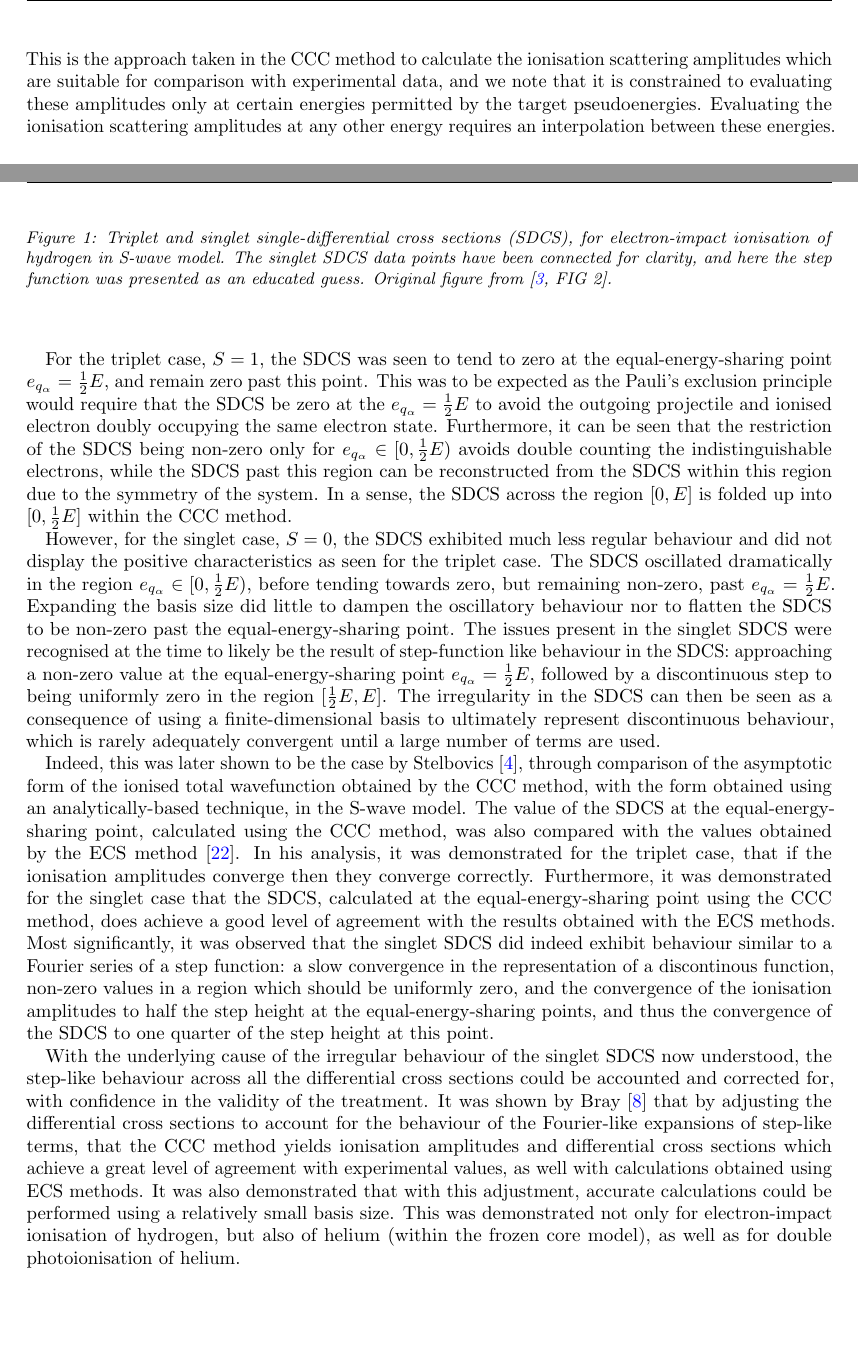
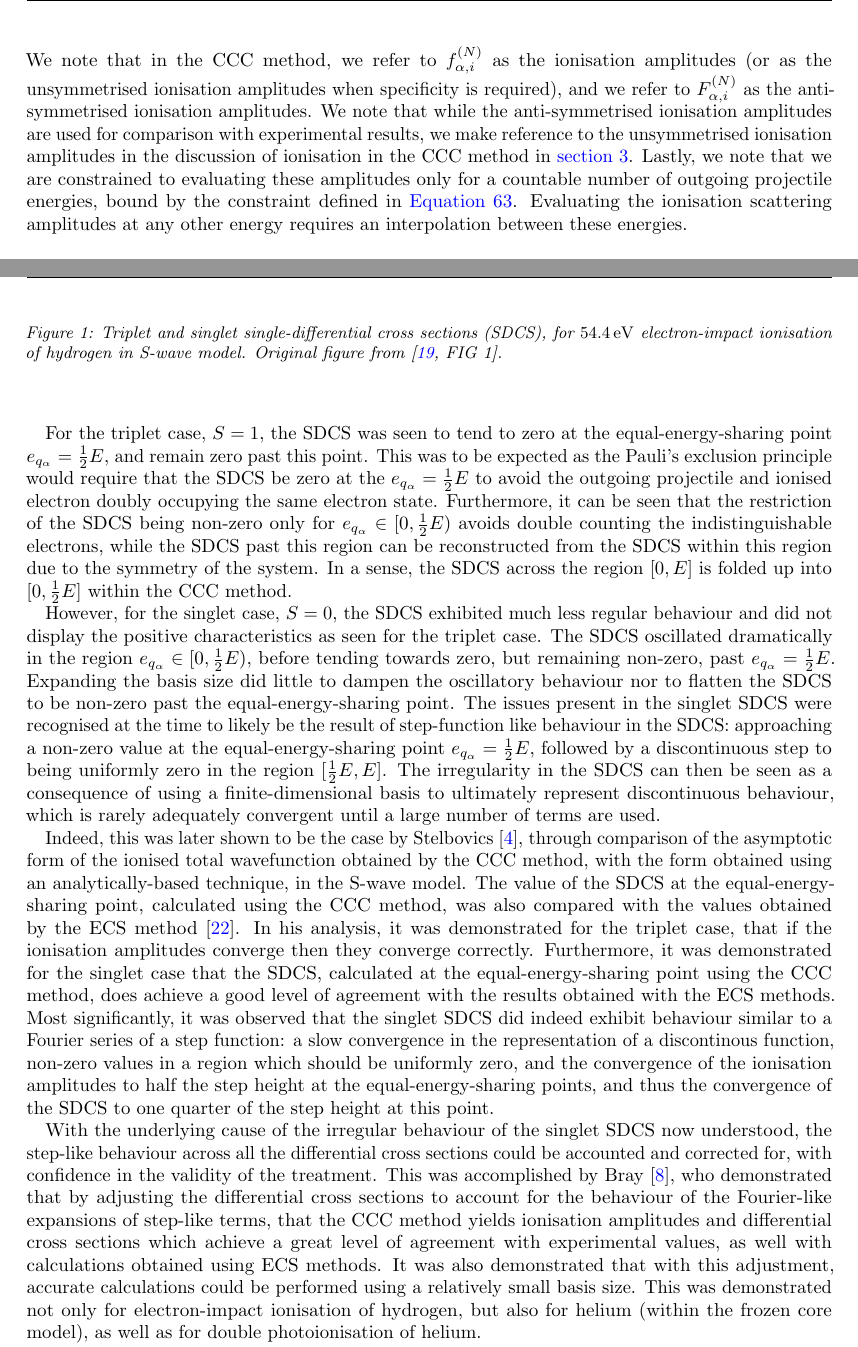
Before and after one commit to dgsaf/phys4001-literature-review, a LaTeX document (phys4001_literature_review.tex): two parts of pages 16 and 18 of 21, joined at a grey line, cut at the place of the change. Compiled offline with pdfLaTeX.

Commit message:
[UPD] Survey hydrogen minor fixes

```diff
--- a/phys4001_literature_review.tex
+++ b/phys4001_literature_review.tex
@@ -1985,10 +1985,17 @@ and which satisfies
   }
   .
 \end{equation}
-This is the approach taken in the CCC method to calculate the ionisation
-scattering amplitudes which are suitable for comparison with experimental data,
-and we note that it is constrained to evaluating these amplitudes only at
-certain energies permitted by the target pseudoenergies.
+We note that in the CCC method, we refer to $f_{\alpha, i}^{\lr{N}}$ as the
+ionisation amplitudes (or as the unsymmetrised ionisation amplitudes when
+specificity is required), and we refer to $F_{\alpha, i}^{\lr{N}}$ as the
+anti-symmetrised ionisation amplitudes.
+We note that while the anti-symmetrised ionisation amplitudes are used for
+comparison with experimental results, we make reference to the unsymmetrised
+ionisation amplitudes in the discussion of ionisation in the CCC method in
+\autoref{sec:survey-literature}.
+Lastly, we note that we are constrained to evaluating these amplitudes only for
+a countable number of outgoing projectile energies, bound by the constraint
+defined in \autoref{eq:asymptotic-ionisation-energy-constraint}.
 Evaluating the ionisation scattering amplitudes at any other energy requires
 an interpolation between these energies.
 
@@ -2243,12 +2250,10 @@ time, and is shown in \autoref{fig:physrevlett-78-4721-sdcs}.
 
   \caption[e-H Singlet and Triplet SDCS]{
     Triplet and singlet single-differential cross sections (SDCS), for
-    electron-impact ionisation of hydrogen in S-wave model.
-    The singlet SDCS data points have been connected for clarity, and here the
-    step function was presented as an educated guess.
-    Original figure from \cite[FIG 2]{PhysRevLett.78.4721}.
-  }
-  \label{fig:physrevlett-78-4721-sdcs}
+    \SI{54.4}{\eV} electron-impact ionisation of hydrogen in S-wave model.
+    Original figure from \cite[FIG 1]{PhysRevA.90.022710}.
+  }
+  \label{fig:physreva-90-022710-sdcs-s-wave}
 \end{figure}
 
 For the triplet case, $S = 1$, the SDCS was seen to tend to zero at the
@@ -2305,15 +2310,16 @@ With the underlying cause of the irregular behaviour of the singlet SDCS now
 understood, the step-like behaviour across all the differential cross sections
 could be accounted and corrected for, with confidence in the validity of the
 treatment.
-It was shown by Bray \cite{PhysRevLett.89.273201} that by adjusting the
-differential cross sections to account for the behaviour of the Fourier-like
-expansions of step-like terms, that the CCC method yields ionisation amplitudes
-and differential cross sections which achieve a great level of agreement with
-experimental values, as well with calculations obtained using ECS methods.
+This was accomplished by Bray \cite{PhysRevLett.89.273201}, who demonstrated
+that by adjusting the differential cross sections to account for the behaviour
+of the Fourier-like expansions of step-like terms, that the CCC method yields
+ionisation amplitudes and differential cross sections which achieve a great
+level of agreement with experimental values, as well with calculations obtained
+using ECS methods.
 It was also demonstrated that with this adjustment, accurate calculations could
 be performed using a relatively small basis size.
 This was demonstrated not only for electron-impact ionisation of hydrogen, but
-also of helium (within the frozen core model), as well as for double
+also for helium (within the frozen core model), as well as for double
 photoionisation of helium.
 
 The question of correctness in the treatment of ionisation processes in the
```
Also changed, not shown: phys4001_literature_review.pdf, phys4001_literature_review.tex (22 more changed lines).
